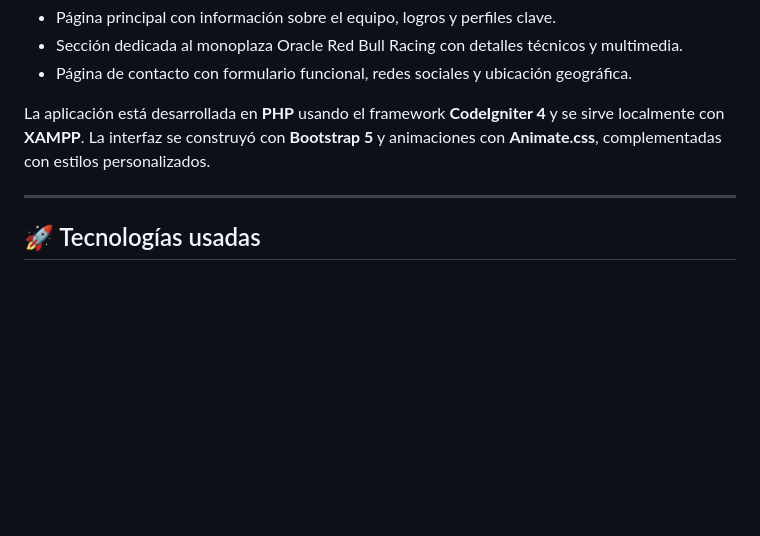
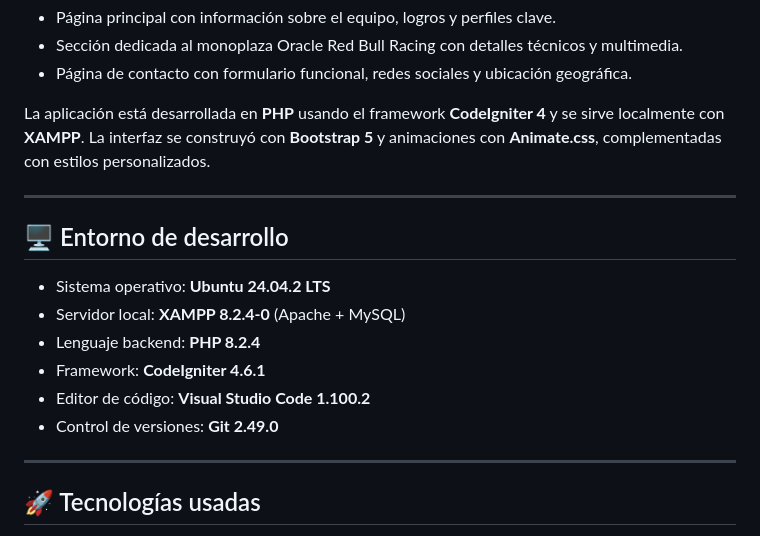
Before and after one commit to Dev-Leandr0/ProT2_789402, a Markdown page: README.md, the part around the change. Rendered like a GitHub page; blank space fills up the shorter version.

Commit message:
Update README.md
docs: agregar versiones de Ubuntu, PHP, CodeIgniter, Visual Studio Code y Git en README

```diff
--- a/README.md
+++ b/README.md
@@ -14,6 +14,17 @@ Este proyecto es una página web **dinámica** y **responsiva** que muestra dife
 - Página de contacto con formulario funcional, redes sociales y ubicación geográfica.
 
 La aplicación está desarrollada en **PHP** usando el framework **CodeIgniter 4** y se sirve localmente con **XAMPP**. La interfaz se construyó con **Bootstrap 5** y animaciones con **Animate.css**, complementadas con estilos personalizados.
+
+---
+
+## 🖥️ Entorno de desarrollo
+
+- Sistema operativo: **Ubuntu 24.04.2 LTS**
+- Servidor local: **XAMPP 8.2.4-0** (Apache + MySQL)
+- Lenguaje backend: **PHP 8.2.4**
+- Framework: **CodeIgniter 4.6.1**
+- Editor de código: **Visual Studio Code 1.100.2**
+- Control de versiones: **Git 2.49.0**
 
 ---
 
```
